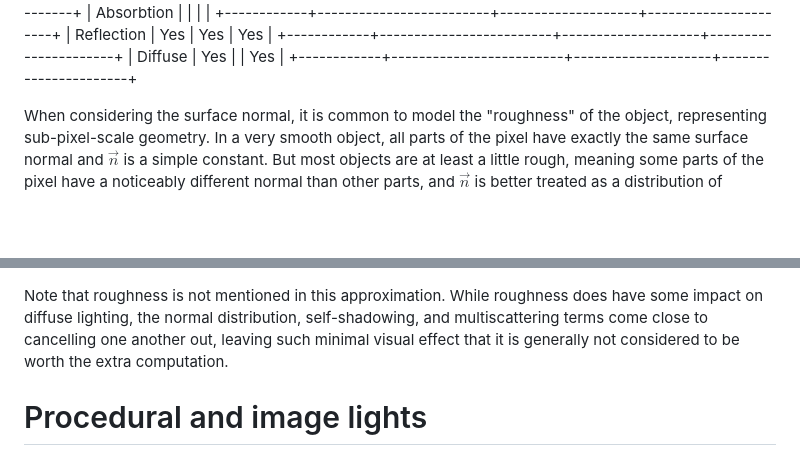
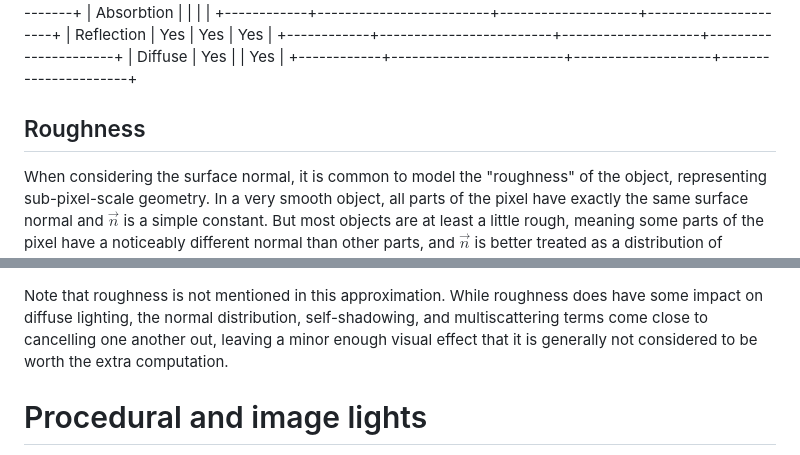
Before and after one commit to tychonievich/graphics, a Markdown page: md/text/gltf-pbr.md, 2 parts joined by grey strips. Drawn GitHub-style; blank space fills up the shorter version.

Commit message:
autocommit

```diff
--- a/md/text/gltf-pbr.md
+++ b/md/text/gltf-pbr.md
@@ -81,6 +81,8 @@ The relationship between incident angle and diffuse intensity is called **Lamber
 +------------+-------------------------+--------------------+----------------------+
 | Diffuse    | Yes                     |                    | Yes                  |
 +------------+-------------------------+--------------------+----------------------+
+
+## Roughness
 
 When considering the surface normal,
 it is common to model the "roughness" of the object,
@@ -192,7 +194,7 @@ Note that roughness is not mentioned in this approximation.
 While roughness does have some impact on diffuse lighting,
 the normal distribution, self-shadowing, and multiscattering terms
 come close to cancelling one another out,
-leaving such minimal visual effect that it is generally not considered to be worth the extra computation.
+leaving a minor enough visual effect that it is generally not considered to be worth the extra computation.
 
 # Procedural and image lights
 
```
